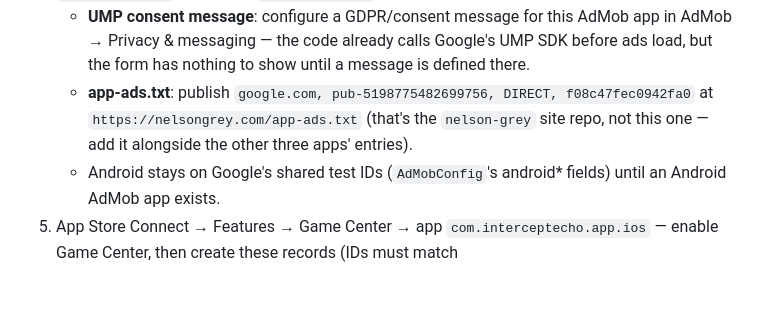
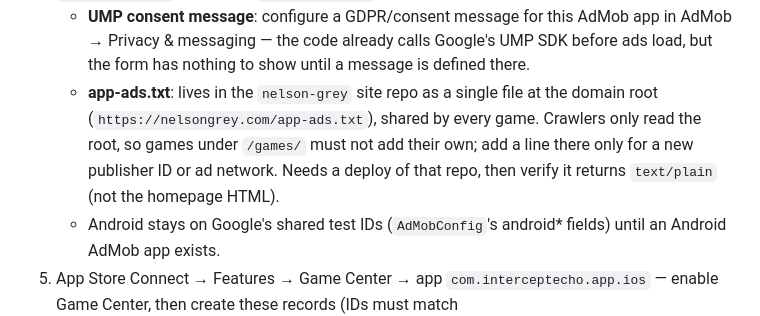
Before and after one commit to NelsonGrey/intercept-echo, a Markdown page: docs/STORE_SETUP.md, the part around the change. GitHub-like rendering; blank space fills up the shorter version.

Commit message:
Document app-ads.txt as one shared root file
Co-Authored-By: Claude Sonnet 5.5 <noreply@anthropic.com>

```diff
--- a/docs/STORE_SETUP.md
+++ b/docs/STORE_SETUP.md
@@ -52,10 +52,12 @@ Play Console's Privacy Policy URL, below.
      AdMob app in AdMob → Privacy & messaging — the code already calls
      Google's UMP SDK before ads load, but the form has nothing to show
      until a message is defined there.
-   - **app-ads.txt**: publish `google.com, pub-5198775482699756, DIRECT,
-     f08c47fec0942fa0` at `https://nelsongrey.com/app-ads.txt` (that's the
-     `nelson-grey` site repo, not this one — add it alongside the other
-     three apps' entries).
+   - **app-ads.txt**: lives in the `nelson-grey` site repo as a single file
+     at the domain root (`https://nelsongrey.com/app-ads.txt`), shared by
+     every game. Crawlers only read the root, so games under `/games/` must
+     not add their own; add a line there only for a new publisher ID or ad
+     network. Needs a deploy of that repo, then verify it returns
+     `text/plain` (not the homepage HTML).
    - Android stays on Google's shared test IDs
      (`AdMobConfig`'s android* fields) until an Android AdMob app exists.
 5. App Store Connect → Features → Game Center → app `com.interceptecho.app.ios`
```
